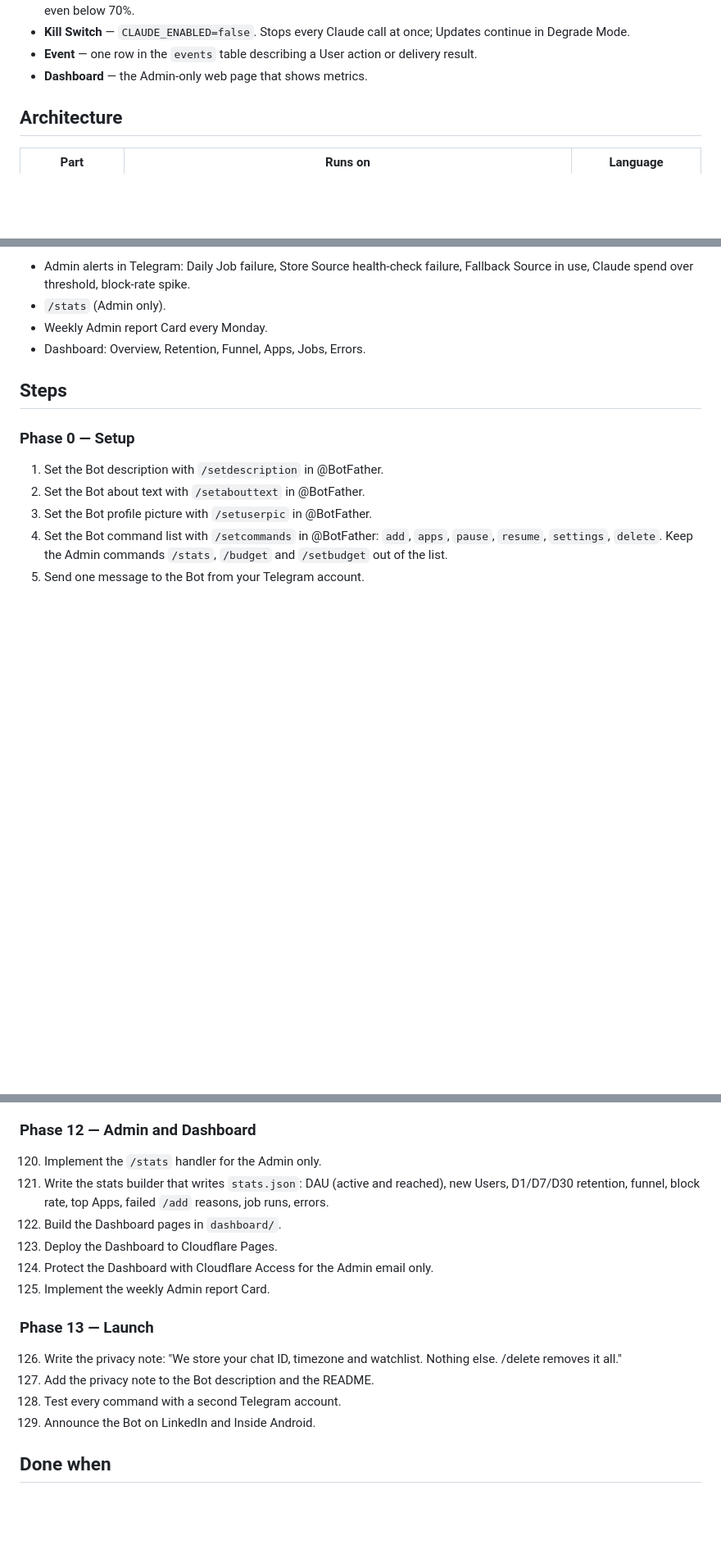
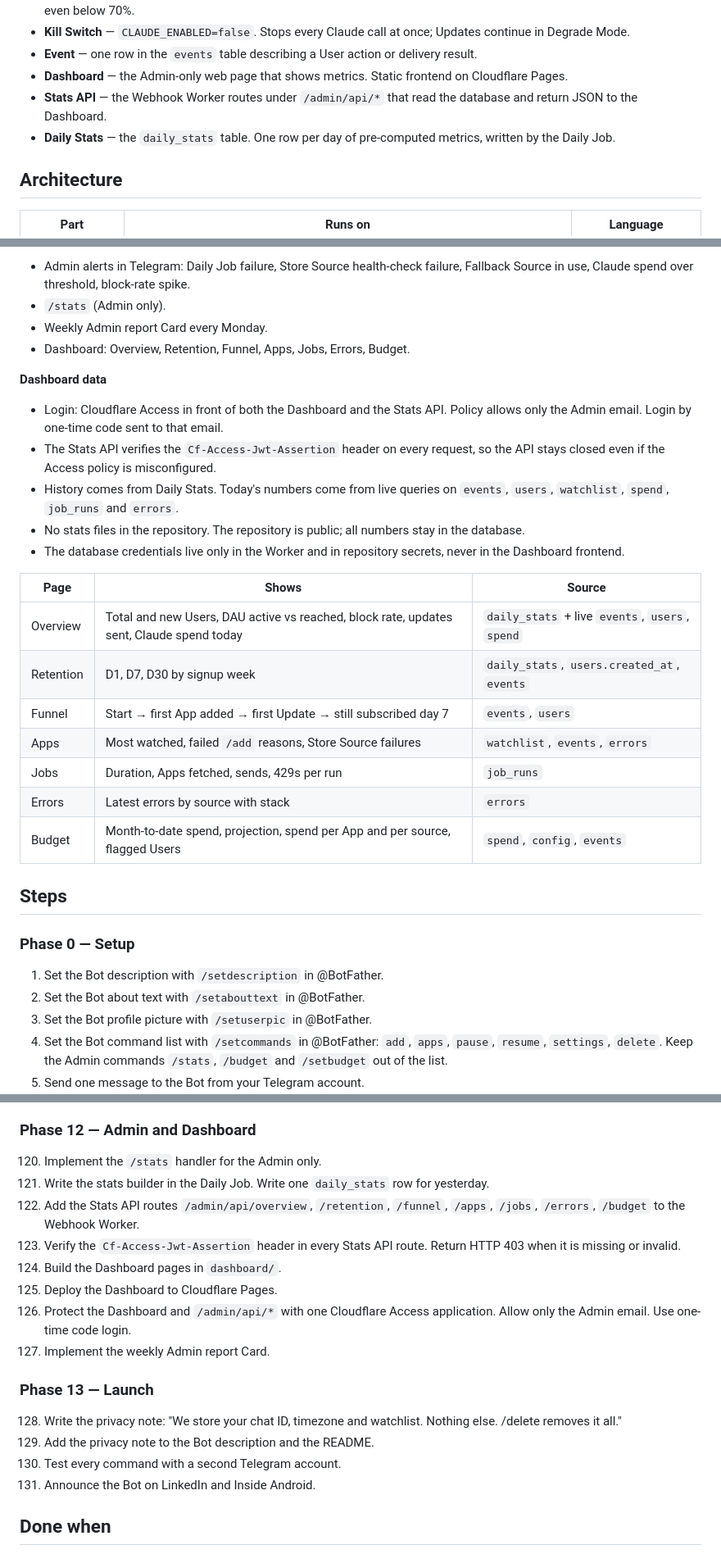
Before and after one commit to qureshiayaz29/storerating-bot, a Markdown page: PLAN.md, 3 parts joined by grey strips. Shown at 82% size. Rendered like a GitHub page; blank space fills up the shorter version.

Commit message:
Add user flowcharts and dashboard login and data design to plan
Co-Authored-By: Claude Opus 5.5 <noreply@anthropic.com>
Claude-Session: https://claude.ai/code/session_013Joycs4QWYxFjrmpeBDkM6

```diff
--- a/PLAN.md
+++ b/PLAN.md
@@ -68,7 +68,9 @@ Rejected approaches:
 - **Pace Alert** — the Admin Telegram message sent when projected month-end spend is more than the Monthly Budget, even below 70%.
 - **Kill Switch** — `CLAUDE_ENABLED=false`. Stops every Claude call at once; Updates continue in Degrade Mode.
 - **Event** — one row in the `events` table describing a User action or delivery result.
-- **Dashboard** — the Admin-only web page that shows metrics.
+- **Dashboard** — the Admin-only web page that shows metrics. Static frontend on Cloudflare Pages.
+- **Stats API** — the Webhook Worker routes under `/admin/api/*` that read the database and return JSON to the Dashboard.
+- **Daily Stats** — the `daily_stats` table. One row per day of pre-computed metrics, written by the Daily Job.
 
 ## Architecture
 
@@ -197,7 +234,24 @@ Retention: `events` and `errors` 90 days, then roll into daily aggregates. `app_
 - Admin alerts in Telegram: Daily Job failure, Store Source health-check failure, Fallback Source in use, Claude spend over threshold, block-rate spike.
 - `/stats` (Admin only).
 - Weekly Admin report Card every Monday.
-- Dashboard: Overview, Retention, Funnel, Apps, Jobs, Errors.
+- Dashboard: Overview, Retention, Funnel, Apps, Jobs, Errors, Budget.
+
+**Dashboard data**
+- Login: Cloudflare Access in front of both the Dashboard and the Stats API. Policy allows only the Admin email. Login by one-time code sent to that email.
+- The Stats API verifies the `Cf-Access-Jwt-Assertion` header on every request, so the API stays closed even if the Access policy is misconfigured.
+- History comes from Daily Stats. Today's numbers come from live queries on `events`, `users`, `watchlist`, `spend`, `job_runs` and `errors`.
+- No stats files in the repository. The repository is public; all numbers stay in the database.
+- The database credentials live only in the Worker and in repository secrets, never in the Dashboard frontend.
+
+| Page | Shows | Source |
+|---|---|---|
+| Overview | Total and new Users, DAU active vs reached, block rate, updates sent, Claude spend today | `daily_stats` + live `events`, `users`, `spend` |
+| Retention | D1, D7, D30 by signup week | `daily_stats`, `users.created_at`, `events` |
+| Funnel | Start → first App added → first Update → still subscribed day 7 | `events`, `users` |
+| Apps | Most watched, failed `/add` reasons, Store Source failures | `watchlist`, `events`, `errors` |
+| Jobs | Duration, Apps fetched, sends, 429s per run | `job_runs` |
+| Errors | Latest errors by source with stack | `errors` |
+| Budget | Month-to-date spend, projection, spend per App and per source, flagged Users | `spend`, `config`, `events` |
 
 ## Steps
 
@@ -353,17 +407,19 @@ Retention: `events` and `errors` 90 days, then roll into daily aggregates. `app_
 
 ### Phase 12 — Admin and Dashboard
 120. Implement the `/stats` handler for the Admin only.
-121. Write the stats builder that writes `stats.json`: DAU (active and reached), new Users, D1/D7/D30 retention, funnel, block rate, top Apps, failed `/add` reasons, job runs, errors.
-122. Build the Dashboard pages in `dashboard/`.
-123. Deploy the Dashboard to Cloudflare Pages.
-124. Protect the Dashboard with Cloudflare Access for the Admin email only.
-125. Implement the weekly Admin report Card.
+121. Write the stats builder in the Daily Job. Write one `daily_stats` row for yesterday.
+122. Add the Stats API routes `/admin/api/overview`, `/retention`, `/funnel`, `/apps`, `/jobs`, `/errors`, `/budget` to the Webhook Worker.
+123. Verify the `Cf-Access-Jwt-Assertion` header in every Stats API route. Return HTTP 403 when it is missing or invalid.
+124. Build the Dashboard pages in `dashboard/`.
+125. Deploy the Dashboard to Cloudflare Pages.
+126. Protect the Dashboard and `/admin/api/*` with one Cloudflare Access application. Allow only the Admin email. Use one-time code login.
+127. Implement the weekly Admin report Card.
 
 ### Phase 13 — Launch
-126. Write the privacy note: "We store your chat ID, timezone and watchlist. Nothing else. /delete removes it all."
-127. Add the privacy note to the Bot description and the README.
-128. Test every command with a second Telegram account.
-129. Announce the Bot on LinkedIn and Inside Android.
+128. Write the privacy note: "We store your chat ID, timezone and watchlist. Nothing else. /delete removes it all."
+129. Add the privacy note to the Bot description and the README.
+130. Test every command with a second Telegram account.
+131. Announce the Bot on LinkedIn and Inside Android.
 
 ## Done when
 
```
Also changed, not shown: other parts of PLAN.md (+38 -0 lines).
